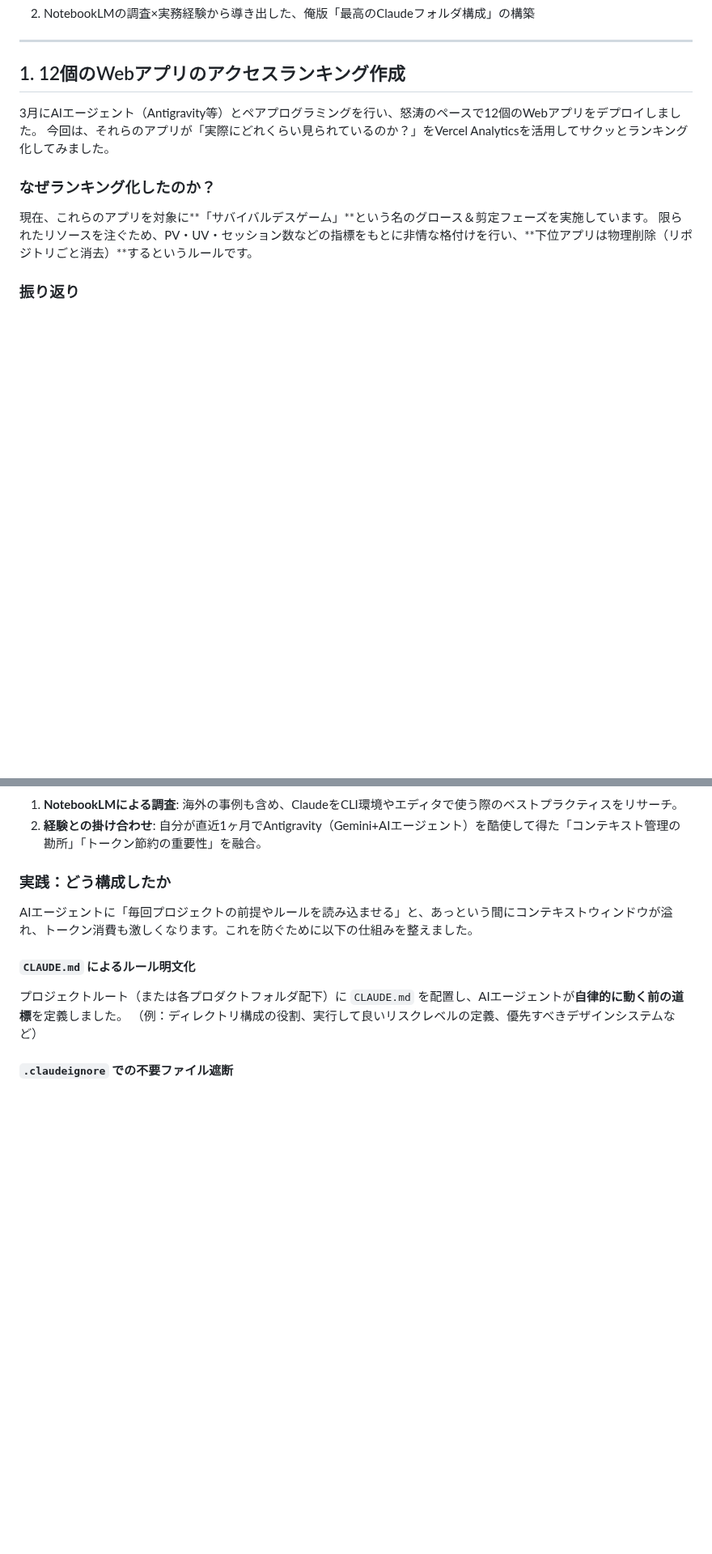
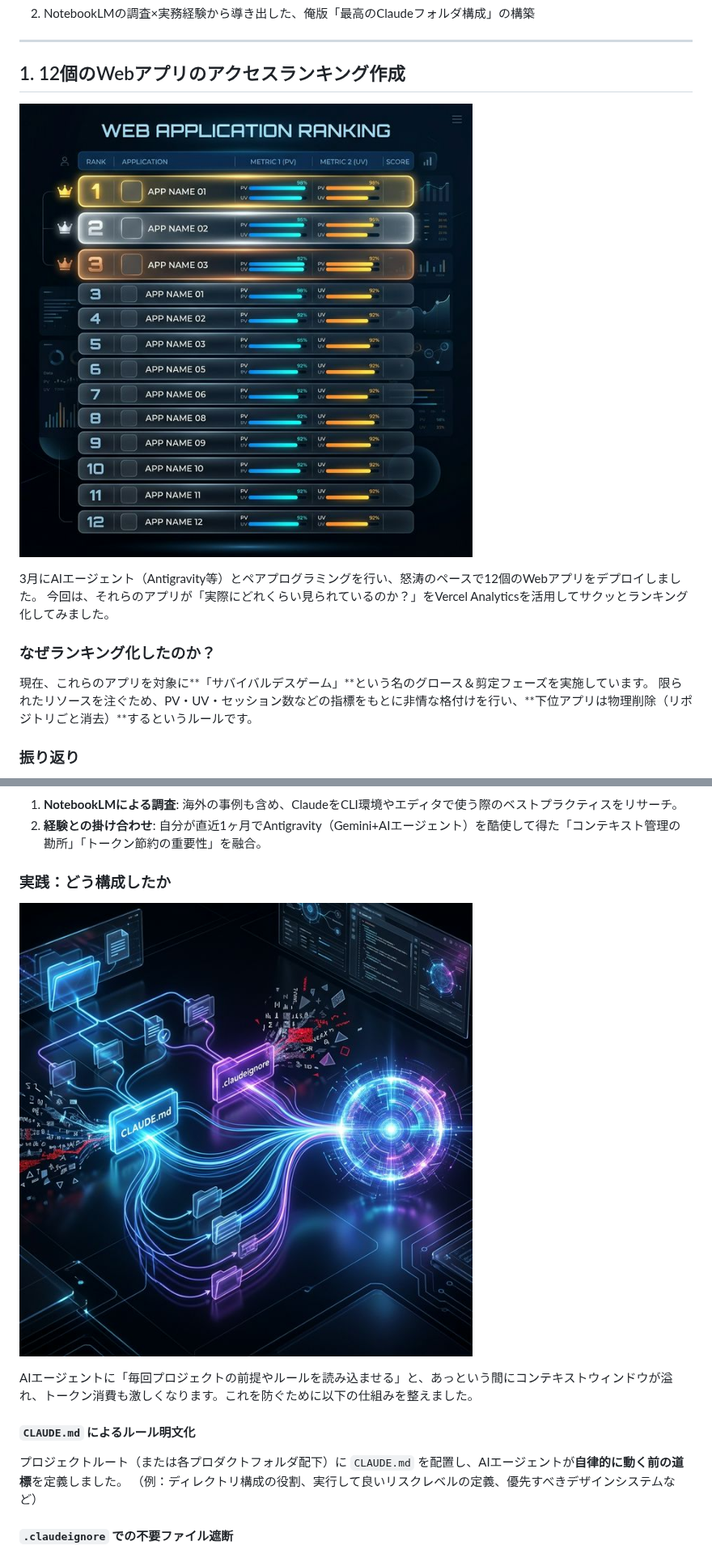
Before and after one commit to UD14/zenn-contents, a Markdown page: articles/claude-folder-structure-and-12-apps-ranking.md, 2 parts joined by grey strips. Shown at 81% size. GitHub-like rendering; pictures changed too: images/claude-structure.png (added), images/vercel-ranking.png (added); blank space fills up the shorter version.

Commit message:
style: 記事にイメージ画像とランキングインフォグラフィックを追加

```diff
--- a/articles/claude-folder-structure-and-12-apps-ranking.md
+++ b/articles/claude-folder-structure-and-12-apps-ranking.md
@@ -18,6 +18,8 @@ published: true
 ---
 
 ## 1. 12個のWebアプリのアクセスランキング作成
+
+![](/images/vercel-ranking.png)
 
 3月にAIエージェント（Antigravity等）とペアプログラミングを行い、怒涛のペースで12個のWebアプリをデプロイしました。
 今回は、それらのアプリが「実際にどれくらい見られているのか？」をVercel Analyticsを活用してサクッとランキング化してみました。
@@ -47,6 +49,8 @@ published: true
 
 ### 実践：どう構成したか
 
+![](/images/claude-structure.png)
+
 AIエージェントに「毎回プロジェクトの前提やルールを読み込ませる」と、あっという間にコンテキストウィンドウが溢れ、トークン消費も激しくなります。これを防ぐために以下の仕組みを整えました。
 
 #### `CLAUDE.md` によるルール明文化
```
